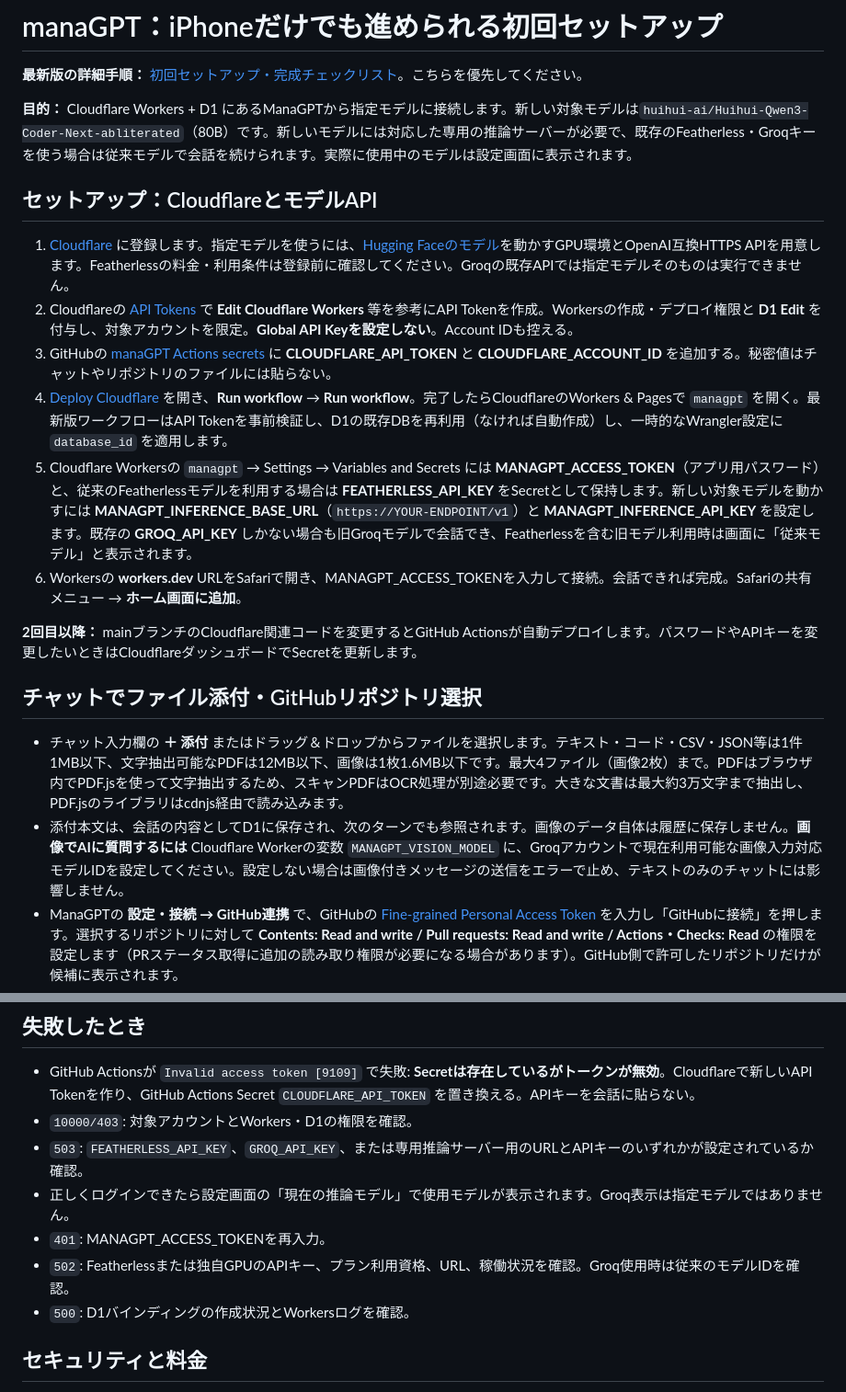
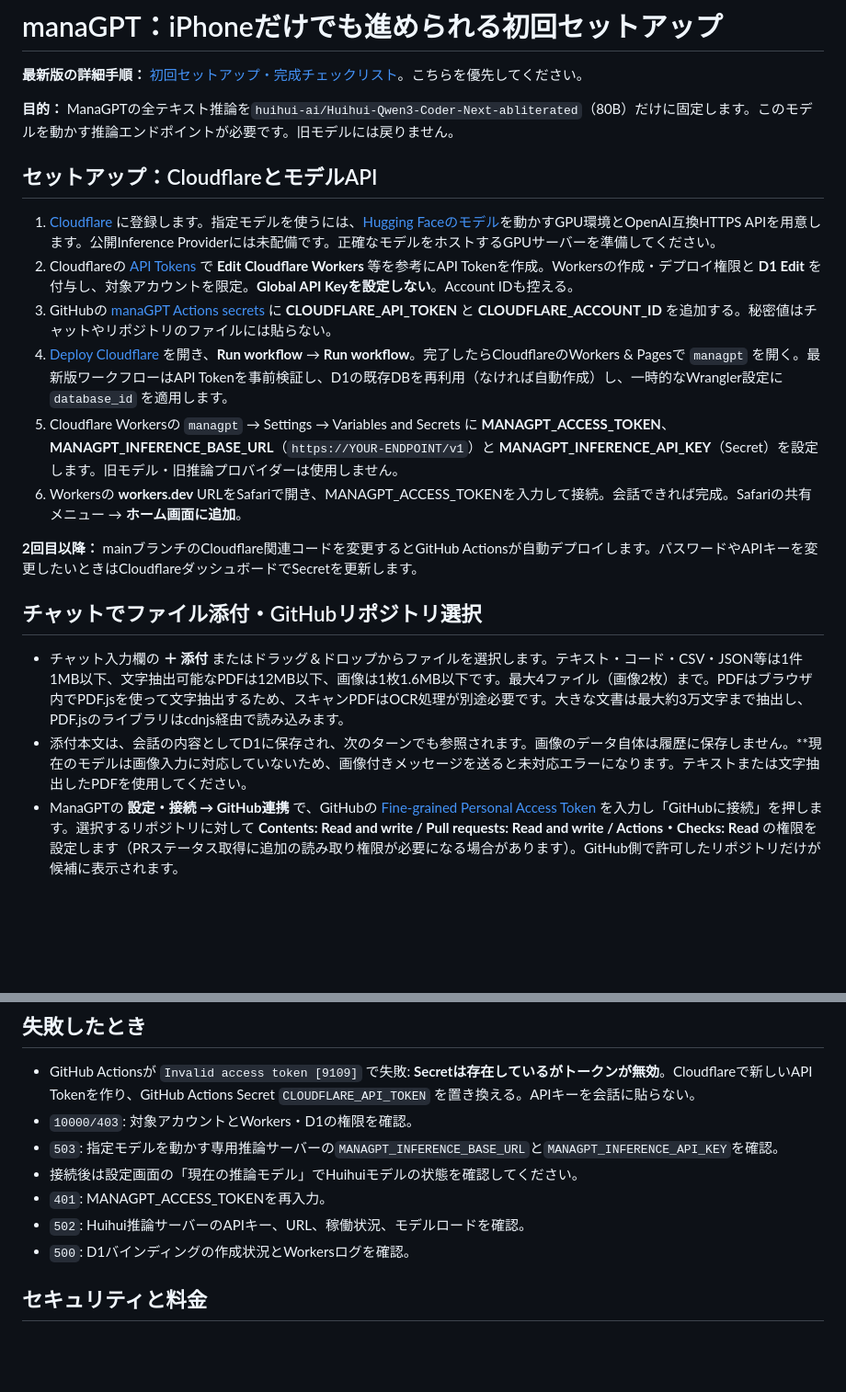
Before and after one commit to mnaoki20081106-afk/ManaGPT, a Markdown page: cloudflare/README.md, 2 parts joined by grey strips. Shown at 92% size. Rendered like a GitHub page; blank space fills up the shorter version.

Commit message:
Remove legacy model and vision setup from Cloudflare guide

```diff
--- a/cloudflare/README.md
+++ b/cloudflare/README.md
@@ -2,15 +2,15 @@
 
 **最新版の詳細手順：** [初回セットアップ・完成チェックリスト](../SETUP_TUTORIAL_JA.md)。こちらを優先してください。
 
-**目的：** Cloudflare Workers + D1 にあるManaGPTから指定モデルに接続します。新しい対象モデルは`huihui-ai/Huihui-Qwen3-Coder-Next-abliterated`（80B）です。新しいモデルには対応した専用の推論サーバーが必要で、既存のFeatherless・Groqキーを使う場合は従来モデルで会話を続けられます。実際に使用中のモデルは設定画面に表示されます。
+**目的：** ManaGPTの全テキスト推論を`huihui-ai/Huihui-Qwen3-Coder-Next-abliterated`（80B）だけに固定します。このモデルを動かす推論エンドポイントが必要です。旧モデルには戻りません。
 
 ## セットアップ：CloudflareとモデルAPI
 
-1. [Cloudflare](https://dash.cloudflare.com/sign-up) に登録します。指定モデルを使うには、[Hugging Faceのモデル](https://huggingface.co/huihui-ai/Huihui-Qwen3-Coder-Next-abliterated)を動かすGPU環境とOpenAI互換HTTPS APIを用意します。Featherlessの料金・利用条件は登録前に確認してください。Groqの既存APIでは指定モデルそのものは実行できません。
+1. [Cloudflare](https://dash.cloudflare.com/sign-up) に登録します。指定モデルを使うには、[Hugging Faceのモデル](https://huggingface.co/huihui-ai/Huihui-Qwen3-Coder-Next-abliterated)を動かすGPU環境とOpenAI互換HTTPS APIを用意します。公開Inference Providerには未配備です。正確なモデルをホストするGPUサーバーを準備してください。
 2. Cloudflareの [API Tokens](https://dash.cloudflare.com/profile/api-tokens) で **Edit Cloudflare Workers** 等を参考にAPI Tokenを作成。Workersの作成・デプロイ権限と **D1 Edit** を付与し、対象アカウントを限定。**Global API Keyを設定しない**。Account IDも控える。
 3. GitHubの [manaGPT Actions secrets](https://github.com/mnaoki20081106-afk/ManaGPT/settings/secrets/actions) に **CLOUDFLARE_API_TOKEN** と **CLOUDFLARE_ACCOUNT_ID** を追加する。秘密値はチャットやリポジトリのファイルには貼らない。
 4. [Deploy Cloudflare](https://github.com/mnaoki20081106-afk/ManaGPT/actions/workflows/deploy-cloudflare.yml) を開き、**Run workflow** → **Run workflow**。完了したらCloudflareのWorkers & Pagesで `managpt` を開く。最新版ワークフローはAPI Tokenを事前検証し、D1の既存DBを再利用（なければ自動作成）し、一時的なWrangler設定に `database_id` を適用します。
-5. Cloudflare Workersの `managpt` → Settings → Variables and Secrets には **MANAGPT_ACCESS_TOKEN**（アプリ用パスワード）と、従来のFeatherlessモデルを利用する場合は **FEATHERLESS_API_KEY** をSecretとして保持します。新しい対象モデルを動かすには **MANAGPT_INFERENCE_BASE_URL**（`https://YOUR-ENDPOINT/v1`）と **MANAGPT_INFERENCE_API_KEY** を設定します。既存の **GROQ_API_KEY** しかない場合も旧Groqモデルで会話でき、Featherlessを含む旧モデル利用時は画面に「従来モデル」と表示されます。
+5. Cloudflare Workersの `managpt` → Settings → Variables and Secrets に **MANAGPT_ACCESS_TOKEN**、**MANAGPT_INFERENCE_BASE_URL**（`https://YOUR-ENDPOINT/v1`）と **MANAGPT_INFERENCE_API_KEY**（Secret）を設定します。旧モデル・旧推論プロバイダーは使用しません。
 6. Workersの **workers.dev** URLをSafariで開き、MANAGPT_ACCESS_TOKENを入力して接続。会話できれば完成。Safariの共有メニュー → **ホーム画面に追加**。
 
 **2回目以降：** mainブランチのCloudflare関連コードを変更するとGitHub Actionsが自動デプロイします。パスワードやAPIキーを変更したいときはCloudflareダッシュボードでSecretを更新します。
@@ -18,7 +18,7 @@
 ## チャットでファイル添付・GitHubリポジトリ選択
 
 - チャット入力欄の **＋ 添付** またはドラッグ＆ドロップからファイルを選択します。テキスト・コード・CSV・JSON等は1件1MB以下、文字抽出可能なPDFは12MB以下、画像は1枚1.6MB以下です。最大4ファイル（画像2枚）まで。PDFはブラウザ内でPDF.jsを使って文字抽出するため、スキャンPDFはOCR処理が別途必要です。大きな文書は最大約3万文字まで抽出し、PDF.jsのライブラリはcdnjs経由で読み込みます。
-- 添付本文は、会話の内容としてD1に保存され、次のターンでも参照されます。画像のデータ自体は履歴に保存しません。**画像でAIに質問するには** Cloudflare Workerの変数 `MANAGPT_VISION_MODEL` に、Groqアカウントで現在利用可能な画像入力対応モデルIDを設定してください。設定しない場合は画像付きメッセージの送信をエラーで止め、テキストのみのチャットには影響しません。
+- 添付本文は、会話の内容としてD1に保存され、次のターンでも参照されます。画像のデータ自体は履歴に保存しません。**現在のモデルは画像入力に対応していないため、画像付きメッセージを送ると未対応エラーになります。テキストまたは文字抽出したPDFを使用してください。
 - ManaGPTの **設定・接続 → GitHub連携** で、GitHubの [Fine-grained Personal Access Token](https://github.com/settings/personal-access-tokens/new) を入力し「GitHubに接続」を押します。選択するリポジトリに対して **Contents: Read and write / Pull requests: Read and write / Actions・Checks: Read** の権限を設定します（PRステータス取得に追加の読み取り権限が必要になる場合があります）。GitHub側で許可したリポジトリだけが候補に表示されます。
 - リポジトリの一覧から開発対象を選び「このリポジトリを使用」を押します。コーディングエージェントは以後そのリポジトリにPRを作成します。トークンはD1にAES-GCM暗号化保存し、暗号鍵は `MANAGPT_ACCESS_TOKEN` から導出します。**MANAGPT_ACCESS_TOKENを変更した場合はGitHub連携を設定し直してください。** 既存の `GITHUB_TOKEN` と `GITHUB_REPOSITORY` は未設定時の互換用で、設定画面の接続が優先されます。
 - 設定画面の「連携解除」で保存トークンとリポジトリ選択を消去します。GitHub側のトークン自体を失効させる場合はGitHubの設定ページからRevokeしてください。
@@ -26,10 +26,10 @@
 ## 失敗したとき
 - GitHub Actionsが `Invalid access token [9109]` で失敗: **Secretは存在しているがトークンが無効**。Cloudflareで新しいAPI Tokenを作り、GitHub Actions Secret `CLOUDFLARE_API_TOKEN` を置き換える。APIキーを会話に貼らない。
 - `10000/403`: 対象アカウントとWorkers・D1の権限を確認。
-- `503`: `FEATHERLESS_API_KEY`、`GROQ_API_KEY`、または専用推論サーバー用のURLとAPIキーのいずれかが設定されているか確認。
-- 正しくログインできたら設定画面の「現在の推論モデル」で使用モデルが表示されます。Groq表示は指定モデルではありません。
+- `503`: 指定モデルを動かす専用推論サーバーの`MANAGPT_INFERENCE_BASE_URL`と`MANAGPT_INFERENCE_API_KEY`を確認。
+- 接続後は設定画面の「現在の推論モデル」でHuihuiモデルの状態を確認してください。
 - `401`: MANAGPT_ACCESS_TOKENを再入力。
-- `502`: Featherlessまたは独自GPUのAPIキー、プラン利用資格、URL、稼働状況を確認。Groq使用時は従来のモデルIDを確認。
+- `502`: Huihui推論サーバーのAPIキー、URL、稼働状況、モデルロードを確認。
 - `500`: D1バインディングの作成状況とWorkersログを確認。
 
 ## セキュリティと料金
```
